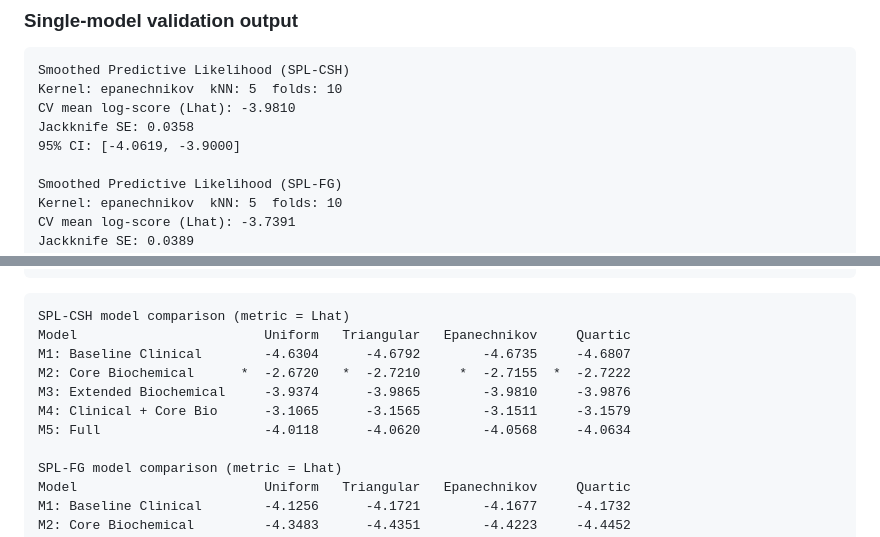
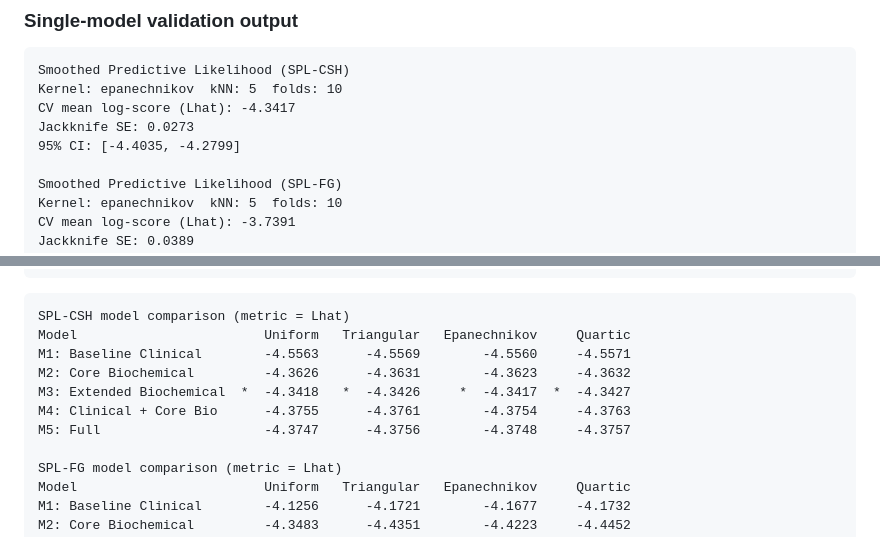
Before and after one commit to haohaostats/SPL-CR, a Markdown page: README.md, 2 parts joined by grey strips. GitHub-like rendering.

Commit message:
Refresh README results for locally scaled CSH scoring

````diff
--- a/README.md
+++ b/README.md
@@ -126,9 +126,9 @@ print(res_fg)
 ```text
 Smoothed Predictive Likelihood (SPL-CSH)
 Kernel: epanechnikov  kNN: 5  folds: 10
-CV mean log-score (Lhat): -3.9810
-Jackknife SE: 0.0358
-95% CI: [-4.0619, -3.9000]
+CV mean log-score (Lhat): -4.3417
+Jackknife SE: 0.0273
+95% CI: [-4.4035, -4.2799]
 
 Smoothed Predictive Likelihood (SPL-FG)
 Kernel: epanechnikov  kNN: 5  folds: 10
@@ -175,11 +175,11 @@ print(spl_compare_wide(tab_fg))
 ```text
 SPL-CSH model comparison (metric = Lhat)
 Model                        Uniform   Triangular   Epanechnikov     Quartic
-M1: Baseline Clinical        -4.6304      -4.6792        -4.6735     -4.6807
-M2: Core Biochemical      *  -2.6720   *  -2.7210     *  -2.7155  *  -2.7222
-M3: Extended Biochemical     -3.9374      -3.9865        -3.9810     -3.9876
-M4: Clinical + Core Bio      -3.1065      -3.1565        -3.1511     -3.1579
-M5: Full                     -4.0118      -4.0620        -4.0568     -4.0634
+M1: Baseline Clinical        -4.5563      -4.5569        -4.5560     -4.5571
+M2: Core Biochemical         -4.3626      -4.3631        -4.3623     -4.3632
+M3: Extended Biochemical  *  -4.3418   *  -4.3426     *  -4.3417  *  -4.3427
+M4: Clinical + Core Bio      -4.3755      -4.3761        -4.3754     -4.3763
+M5: Full                     -4.3747      -4.3756        -4.3748     -4.3757
 
 SPL-FG model comparison (metric = Lhat)
 Model                        Uniform   Triangular   Epanechnikov     Quartic
````
